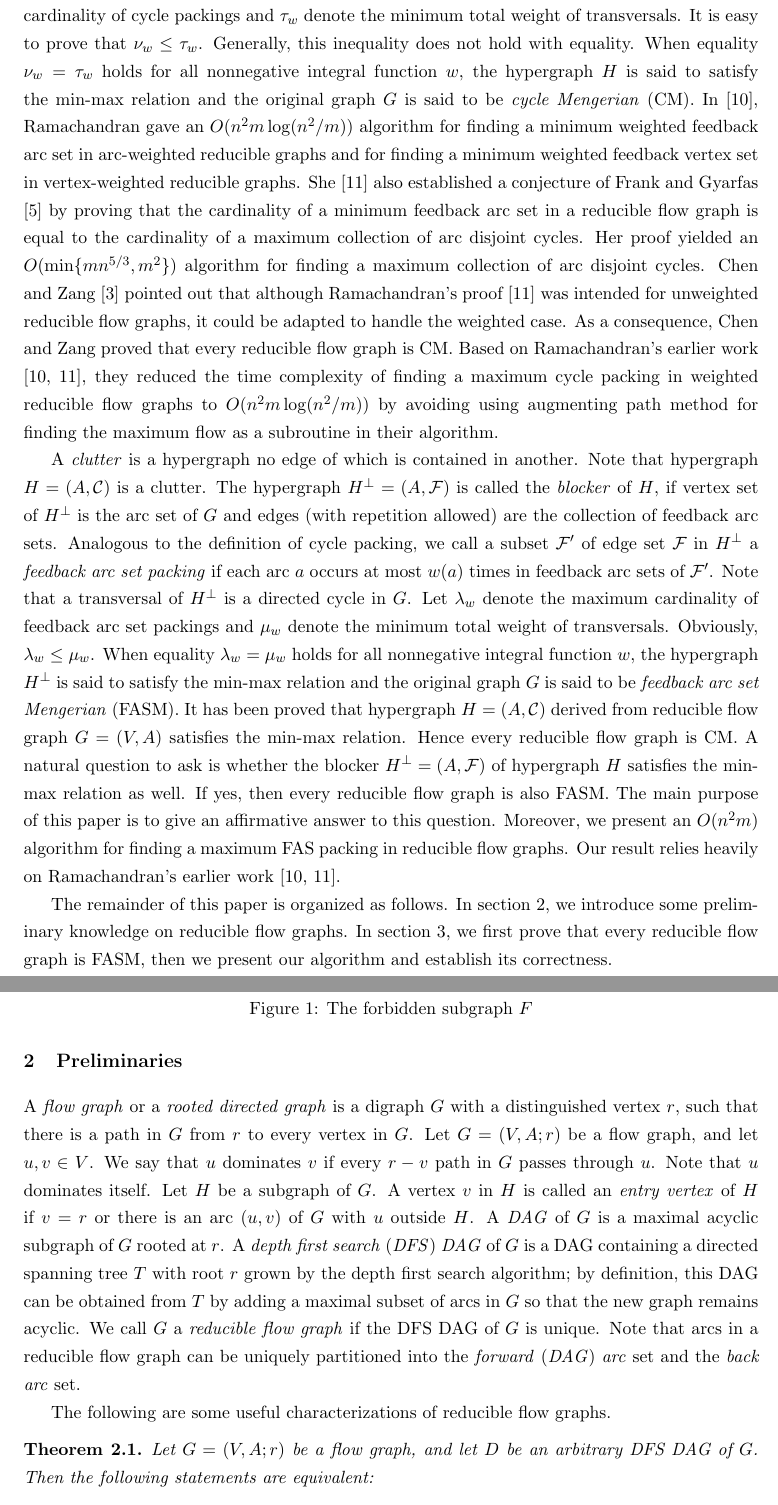
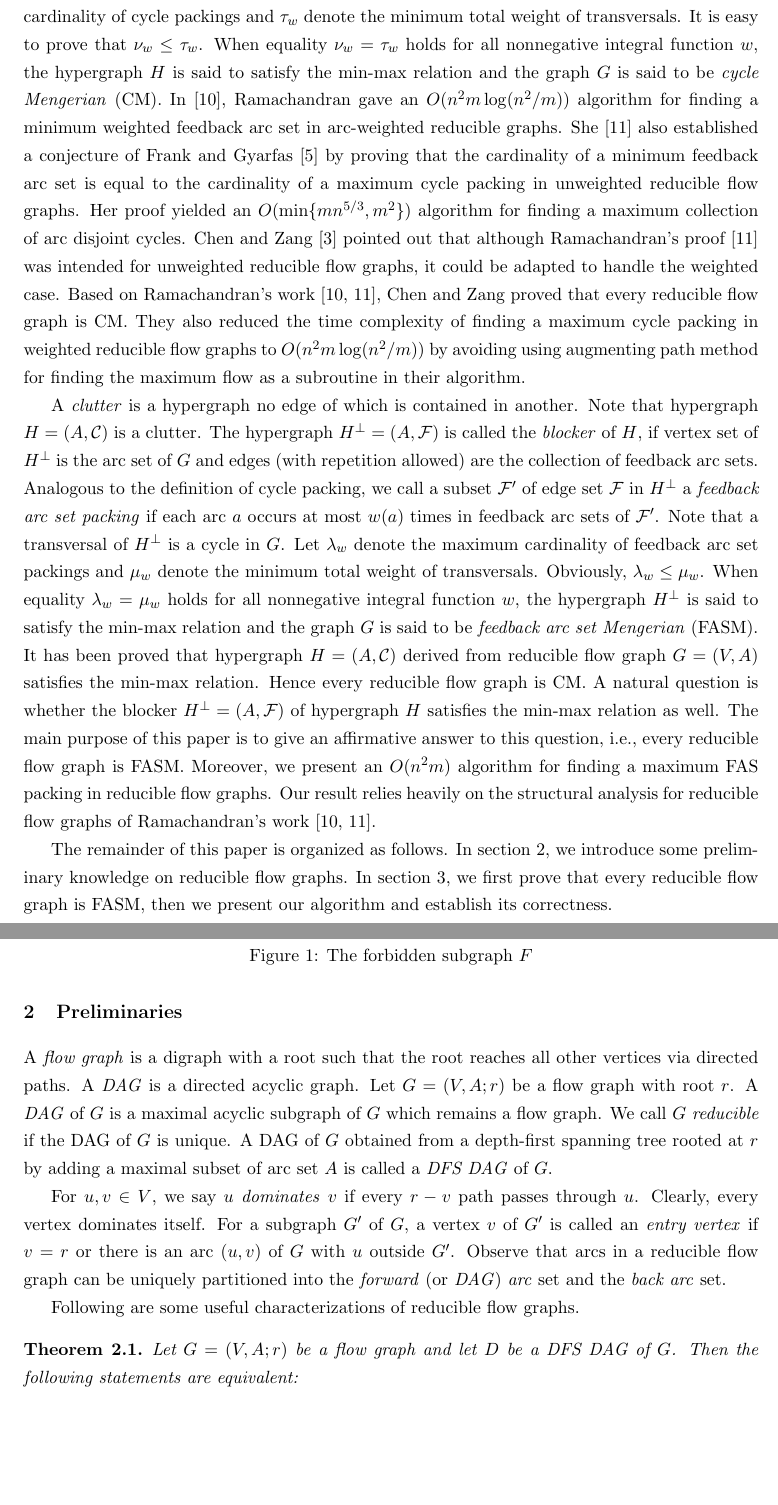
Before and after one commit to hnxiao/FASPacking-ReducibleFlowG, a LaTeX paper (FASPacking.tex): two parts of pages 2 and 3 of 14, joined at a grey line, cut so that both start at the same text, the shorter picture padded with empty space. Compiled offline with pdfLaTeX.

Commit message:
Some changes made to introduction and priliminaries

```diff
--- a/FASPacking.tex
+++ b/FASPacking.tex
@@ -48,10 +48,10 @@
 \marginparwidth 0pt \oddsidemargin 0pt \evensidemargin 0pt
 \topmargin 30pt \textheight 21.0 truecm \textwidth 16.0 truecm
 
-\title{\bf Packing feedback arc sets in reducible flow graphs}
-\author[1]{Han Xiao}
+\title{\bf Packing Feedback Arc Sets in Reducible Flow Graphs}
+\author{Han Xiao}
 
-\affil[1]{Department of Mathematics, The University of Hong Kong,
+\affil{Department of Mathematics, The University of Hong Kong,
 
 Hong Kong, China
 
@@ -77,21 +77,25 @@ In this paper, we establish a min-max relation on feedback arc set packings in a
 
 A reducible flow graph is a special flow graph which corresponds to the flowchart of computer programs via structured programming. As described in \cite{Hech}, the ``divide-and-conquer'' approach applies to reducible flow graphs, which makes the analysis easier on such graphs. Reducible flow graphs also occur frequently in practice. Statistics suggest that most flow graphs associated with computer programs are reducible flow graphs. Therefore, reducible flow graphs have attracted many research efforts over the past few decades. Various characterizations of reducible flow graphs can be found in \cite{HecU1}. The first efficient algorithm for recognizing reducible flow graphs was given by Hopcroft and Ullman \cite{HopU}. Based on their work, Tarjan \cite{Tarj} derived a more efficient algorithm for testing flow graphs reducibility.
 
-As usual, by a cycle in a digraph we mean a directed one. A digraph is called \emph{acyclic} if it contains no cycles. Let $G=(V,A)$ be a digraph with a nonnegative integral function $w$ defined on arcs in $A$. A set $F\subseteq A$ is a \emph{feedback arc set} (FAS) for $G$ if $G^\prime=(V,A\backslash F)$ is acyclic. Let $H=(A,\mathcal{C})$ be a hypergraph whose vertex set is the arc set of $G$ and edges (with repetition allowed) are the arc sets of directed cycles in $G$. A subset $\mathcal{C}^\prime$ of edge set $\mathcal{C}$ in $H$ is called a \emph{cycle packing} if each arc $a\in A$ occurs at most $w(a)$ times in cycles of $\mathcal{C}^\prime$. A \emph{transversal} of a hypergraph is a subset of its vertex set which intersects each edge of the hypergraph. Note that a transversal of $H=(A,\mathcal{C})$ is a feedback arc set of $G$. Let $\nu_w$ denote the maximum cardinality of cycle packings and $\tau_w$ denote the minimum total weight of transversals. It is easy to prove that $\nu_w\leq\tau_w$. Generally, this inequality does not hold with equality. When equality $\nu_w=\tau_w$ holds for all nonnegative integral function $w$, the hypergraph $H$ is said to satisfy the min-max relation and the original graph $G$ is said to be \emph{cycle Mengerian} (CM). In \cite{Rama1}, Ramachandran gave an $O(n^2m\log(n^2 / m))$ algorithm for finding a minimum weighted feedback arc set in arc-weighted reducible graphs and for finding a minimum weighted feedback vertex set in vertex-weighted reducible graphs. She \cite{Rama2} also established a conjecture of Frank and Gyarfas \cite{FraG} by proving that the cardinality of a minimum feedback arc set in a reducible flow graph is equal to the cardinality of a maximum collection of arc disjoint cycles. Her proof yielded an $O(\min\{mn^{5/3},m^2\})$ algorithm for finding a maximum collection of arc disjoint cycles. Chen and Zang \cite{CheZ} pointed out that although Ramachandran's proof \cite{Rama2} was intended for unweighted reducible flow graphs, it could be adapted to handle the weighted case. As a consequence, Chen and Zang proved that every reducible flow graph is CM. Based on Ramachandran's earlier work \cite{Rama1,Rama2}, they reduced the time complexity of finding a maximum cycle packing in weighted reducible flow graphs to $O(n^2 m\log(n^2/m))$  by avoiding using augmenting path method for finding the maximum flow as a subroutine in their algorithm.
+As usual, by a cycle in a digraph we mean a directed one. A digraph is called \emph{acyclic} if it contains no cycles. Let $G=(V,A)$ be a digraph with a nonnegative integral function $w$ defined on arcs in $A$. A set $F\subseteq A$ is a \emph{feedback arc set} (FAS) for $G$ if $G^\prime=(V,A\backslash F)$ is acyclic. Let $H=(A,\mathcal{C})$ be a hypergraph whose vertex set is the arc set of $G$ and edges (with repetition allowed) are the arc sets of directed cycles in $G$. A subset $\mathcal{C}^\prime$ of edge set $\mathcal{C}$ in $H$ is called a \emph{cycle packing} if each arc $a\in A$ occurs at most $w(a)$ times in cycles of $\mathcal{C}^\prime$. A \emph{transversal} of a hypergraph is a subset of its vertex set which intersects each edge of the hypergraph. Note that a transversal of $H=(A,\mathcal{C})$ is a feedback arc set of $G$. Let $\nu_w$ denote the maximum cardinality of cycle packings and $\tau_w$ denote the minimum total weight of transversals. It is easy to prove that $\nu_w\leq\tau_w$. When equality $\nu_w=\tau_w$ holds for all nonnegative integral function $w$, the hypergraph $H$ is said to satisfy the min-max relation and the graph $G$ is said to be \emph{cycle Mengerian} (CM). In \cite{Rama1}, Ramachandran gave an $O(n^2m\log(n^2 / m))$ algorithm for finding a minimum weighted feedback arc set in arc-weighted reducible graphs. She \cite{Rama2} also established a conjecture of Frank and Gyarfas \cite{FraG} by proving that the cardinality of a minimum feedback arc set is equal to the cardinality of a maximum cycle packing  in unweighted reducible flow graphs. Her proof yielded an $O(\min\{mn^{5/3},m^2\})$ algorithm for finding a maximum collection of arc disjoint cycles. Chen and Zang \cite{CheZ} pointed out that although Ramachandran's proof \cite{Rama2} was intended for unweighted reducible flow graphs, it could be adapted to handle the weighted case. Based on Ramachandran's work \cite{Rama1,Rama2}, Chen and Zang proved that every reducible flow graph is CM. They also reduced the time complexity of finding a maximum cycle packing in weighted reducible flow graphs to $O(n^2 m\log(n^2/m))$  by avoiding using augmenting path method for finding the maximum flow as a subroutine in their algorithm.
 
-A \emph{clutter} is a hypergraph no edge of which is contained in another. Note that hypergraph $H=(A,\mathcal{C})$ is a clutter. The hypergraph $H^\perp=(A,\mathcal{F})$ is called the \emph{blocker} of $H$, if vertex set of $H^\perp$ is the arc set of $G$ and edges (with repetition allowed) are the collection of feedback arc sets. Analogous to the definition of cycle packing, we call a subset $\mathcal{F}^\prime$ of edge set $\mathcal{F}$ in $H^\perp$ a \emph{feedback arc set packing} if each arc $a$ occurs at most $w(a)$ times in feedback arc sets of $\mathcal{F}^\prime$. Note that a transversal of $H^\perp$ is a directed cycle in $G$. Let $\lambda_w$ denote the maximum cardinality of feedback arc set packings and $\mu_w$ denote the minimum total weight of transversals. Obviously, $\lambda_w\leq\mu_w$. When equality $\lambda_w=\mu_w$ holds for all nonnegative integral function $w$, the hypergraph $H^\perp$ is said to satisfy the min-max relation and the original graph $G$ is said to be \emph{feedback arc set Mengerian} (FASM). It has been proved that hypergraph $H=(A,\mathcal{C})$ derived from reducible flow graph $G=(V,A)$ satisfies the min-max relation. Hence every reducible flow graph is CM. A natural question to ask is whether the blocker $H^\perp=(A,\mathcal{F})$ of hypergraph $H$ satisfies the min-max relation as well. If yes, then every reducible flow graph is also FASM. The main purpose of this paper is to give an affirmative answer to this question. Moreover, we present an $O(n^2 m)$ algorithm for finding a maximum FAS packing in reducible flow graphs. Our result relies heavily on Ramachandran's earlier work \cite{Rama1,Rama2}.
+A \emph{clutter} is a hypergraph no edge of which is contained in another. Note that hypergraph $H=(A,\mathcal{C})$ is a clutter. The hypergraph $H^\perp=(A,\mathcal{F})$ is called the \emph{blocker} of $H$, if vertex set of $H^\perp$ is the arc set of $G$ and edges (with repetition allowed) are the collection of feedback arc sets. Analogous to the definition of cycle packing, we call a subset $\mathcal{F}^\prime$ of edge set $\mathcal{F}$ in $H^\perp$ a \emph{feedback arc set packing} if each arc $a$ occurs at most $w(a)$ times in feedback arc sets of $\mathcal{F}^\prime$. Note that a transversal of $H^\perp$ is a cycle in $G$. Let $\lambda_w$ denote the maximum cardinality of feedback arc set packings and $\mu_w$ denote the minimum total weight of transversals. Obviously, $\lambda_w\leq\mu_w$. When equality $\lambda_w=\mu_w$ holds for all nonnegative integral function $w$, the hypergraph $H^\perp$ is said to satisfy the min-max relation and the graph $G$ is said to be \emph{feedback arc set Mengerian} (FASM). It has been proved that hypergraph $H=(A,\mathcal{C})$ derived from reducible flow graph $G=(V,A)$ satisfies the min-max relation. Hence every reducible flow graph is CM. A natural question is whether the blocker $H^\perp=(A,\mathcal{F})$ of hypergraph $H$ satisfies the min-max relation as well. The main purpose of this paper is to give an affirmative answer to this question, i.e., every reducible flow graph is FASM. Moreover, we present an $O(n^2 m)$ algorithm for finding a maximum FAS packing in reducible flow graphs. Our result relies heavily on the structural analysis for reducible flow graphs of Ramachandran's work \cite{Rama1,Rama2}.
 
 The remainder of this paper is organized as follows. In section 2, we introduce some preliminary knowledge on reducible flow graphs. In section 3, we first prove that every reducible flow graph is FASM, then we present our algorithm and establish its correctness.
 
 \section{Preliminaries}
 \label{prel}
 
-A \emph{flow graph} or a \emph{rooted directed graph} is a digraph $G$ with a distinguished vertex $r$, such that there is a path in $G$ from $r$ to every vertex in $G$. Let $G=(V,A;r)$ be a flow graph, and let $u,v\in V$. We say that $u$ dominates $v$ if every $r-v$ path in $G$ passes through $u$. Note that $u$ dominates itself. Let $H$ be a subgraph of $G$. A vertex $v$ in $H$ is called an \emph{entry vertex} of $H$ if $v=r$ or there is an arc $(u,v)$ of $G$ with $u$ outside $H$. A \emph{DAG} of $G$ is a maximal acyclic subgraph of $G$ rooted at $r$. A \emph{depth first search} (\emph{DFS}) \emph{DAG} of $G$ is a DAG containing a directed spanning tree $T$ with root $r$ grown by the depth first search algorithm; by definition, this DAG can be obtained from $T$ by adding a maximal subset of arcs in $G$ so that the new graph remains acyclic. We call $G$ a \emph{reducible flow graph} if the DFS DAG of $G$ is unique. Note that arcs in a reducible flow graph can be uniquely partitioned into the \emph{forward} (\emph{DAG}) \emph{arc} set and the \emph{back arc} set.
+A \emph{flow graph} is a digraph with a root such that the root reaches all other vertices via directed paths.
+A \emph{DAG} is a directed acyclic graph. Let $G=(V,A;r)$ be a flow graph with root $r$.
+A \emph{DAG} of $G$ is a maximal acyclic subgraph of $G$ which remains a flow graph. We call $G$ \emph{reducible} if the DAG of $G$ is unique. A DAG of $G$ obtained from a depth-first spanning tree rooted at $r$ by adding a maximal subset of arc set $A$ is called a \emph{DFS DAG} of $G$.
 
-The following are some useful characterizations of reducible flow graphs.
+For $u,v\in V$, we say $u$ \emph{dominates} $v$ if every $r-v$ path passes through $u$. Clearly, every vertex dominates itself. For a subgraph $G'$ of $G$, a vertex $v$ of $G'$ is called an \emph{entry vertex} if $v=r$ or there is an arc $(u,v)$ of $G$ with $u$ outside $G'$.  Observe that arcs in a reducible flow graph can be uniquely partitioned into the \emph{forward} (or \emph{DAG}) \emph{arc} set and the \emph{back arc} set.
+
+Following are some useful characterizations of reducible flow graphs.
 \begin{theorem}
 \label{thm:1}
-Let $G=(V,A;r)$ be a flow graph, and let $D$ be an arbitrary DFS DAG of $G$. Then the following statements are equivalent:
+Let $G=(V,A;r)$ be a flow graph and let $D$ be a DFS DAG of $G$. Then the following statements are equivalent:
 \begin{enumerate}[label=\emph{(}\alph*\emph{)}]
   \item $G$ is a reducible flow graph.
   \item $F$ is a forbidden structure of $G$ (see Figure \ref{fig:1}).
```
Also changed, not shown: FASPacking.pdf, FASPacking.tex (16 more changed lines).
